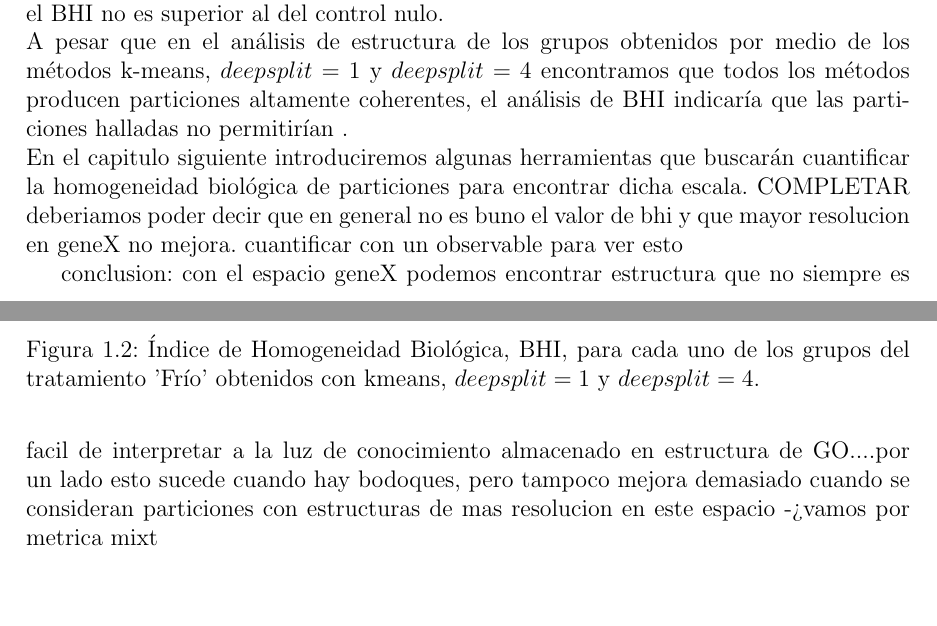
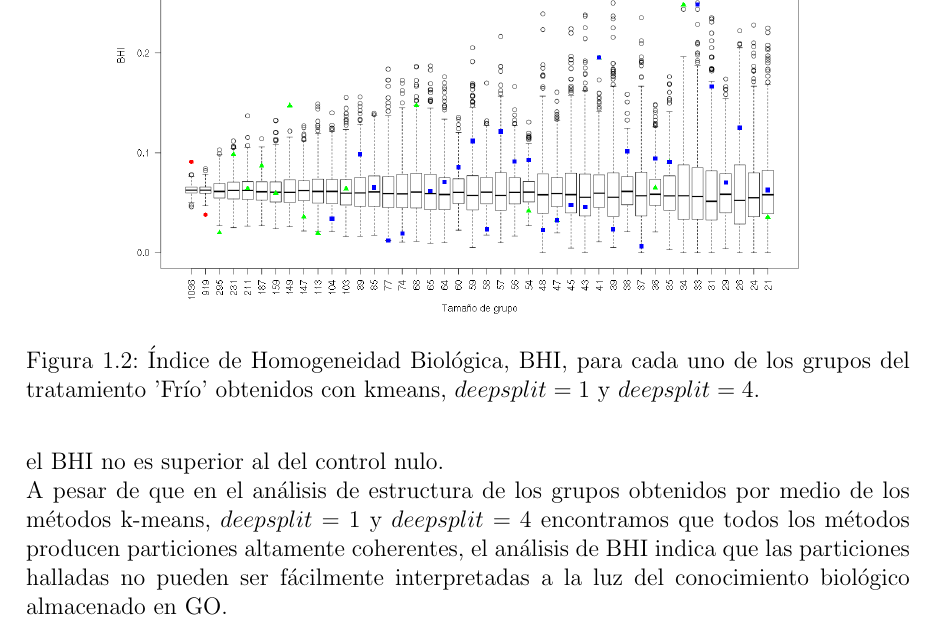
Before and after one commit to andresrabinovich/tesis_licenciatura, a LaTeX thesis (latex/tesis_de_licenciatura.tex, which reads latex/cap_5_bhi.tex): two parts of pages 3 and 4 of 5 before the commit and part of page 4 of 5 after it, the two joined at a grey line, cut so that both start at the same text, the shorter picture padded with empty space. Compiled offline with pdfLaTeX.

Commit message:
agrega el control nulo tipo bootstrap para bhi en el capitulo 5

```diff
--- a/latex/cap_5_bhi.tex
+++ b/latex/cap_5_bhi.tex
@@ -45,11 +47,4 @@ Se observa que de los dos grupos de kmeans, solo uno presenta un BHI superior al
     \label{fig:bhi_km_ds1_ds4}
 \end{figure}
 Finalmente, para la partición $deepsplit=4$, el BHI del 40\% de los grupos se encuentra por sobre el tercer cuartil del control nulo. Esto sugiere que si bien el aumentar la granularidad de la partición con el método corte de árbol dinámico resulta en un aumento de la consistencia biológica global de las estructuras observadas, esto no implica que las resoluciones utilizadas sean las óptimas, ya que por lo general el BHI no es superior al del control nulo.\\
-A pesar que en el análisis de estructura de los grupos obtenidos por medio de los métodos k-means, $deepsplit=1$ y $deepsplit=4$ encontramos que todos los métodos producen particiones altamente coherentes, el análisis de BHI indicaría que las particiones halladas no permitirían .\\
-En el capitulo siguiente introduciremos algunas herramientas que buscarán cuantificar la homogeneidad biológica de particiones para encontrar dicha escala.
-COMPLETAR
-deberiamos poder decir que en general no es buno el valor de bhi
-y que mayor resolucion en geneX no mejora.
-cuantificar con un observable para ver esto
-
-conclusion: con el espacio geneX podemos encontrar estructura que no siempre es facil de interpretar a la luz de conocimiento almacenado en estructura de GO....por un lado esto sucede cuando hay bodoques, pero tampoco mejora demasiado cuando se consideran particiones con estructuras de mas resolucion en este espacio -> vamos por metrica mixt
+A pesar de que en el análisis de estructura de los grupos obtenidos por medio de los métodos k-means, $deepsplit=1$ y $deepsplit=4$ encontramos que todos los métodos producen particiones altamente coherentes, el análisis de BHI indica que las particiones halladas no pueden ser fácilmente interpretadas a la luz del conocimiento biológico almacenado en GO.
```
Also changed, not shown: latex/cap_5_bhi.tex (2 more changed lines).
